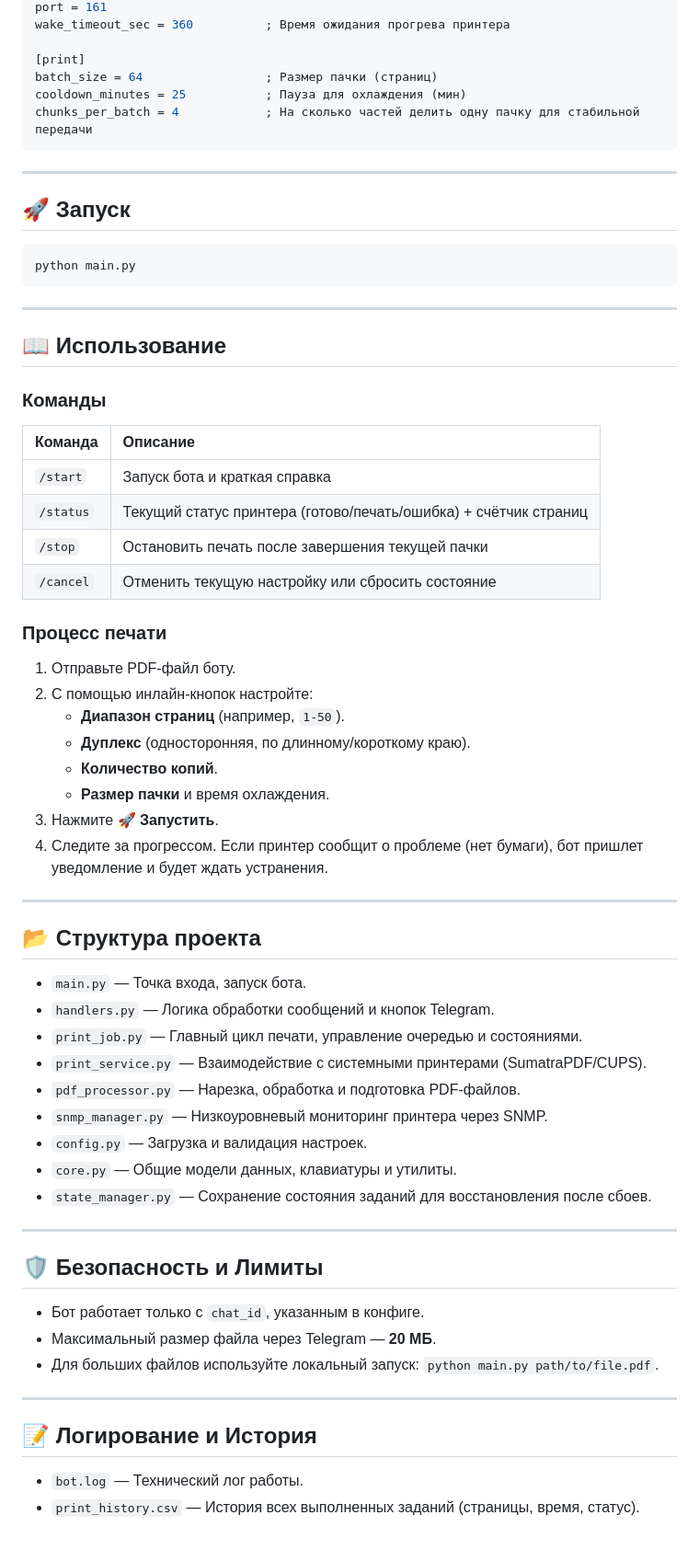
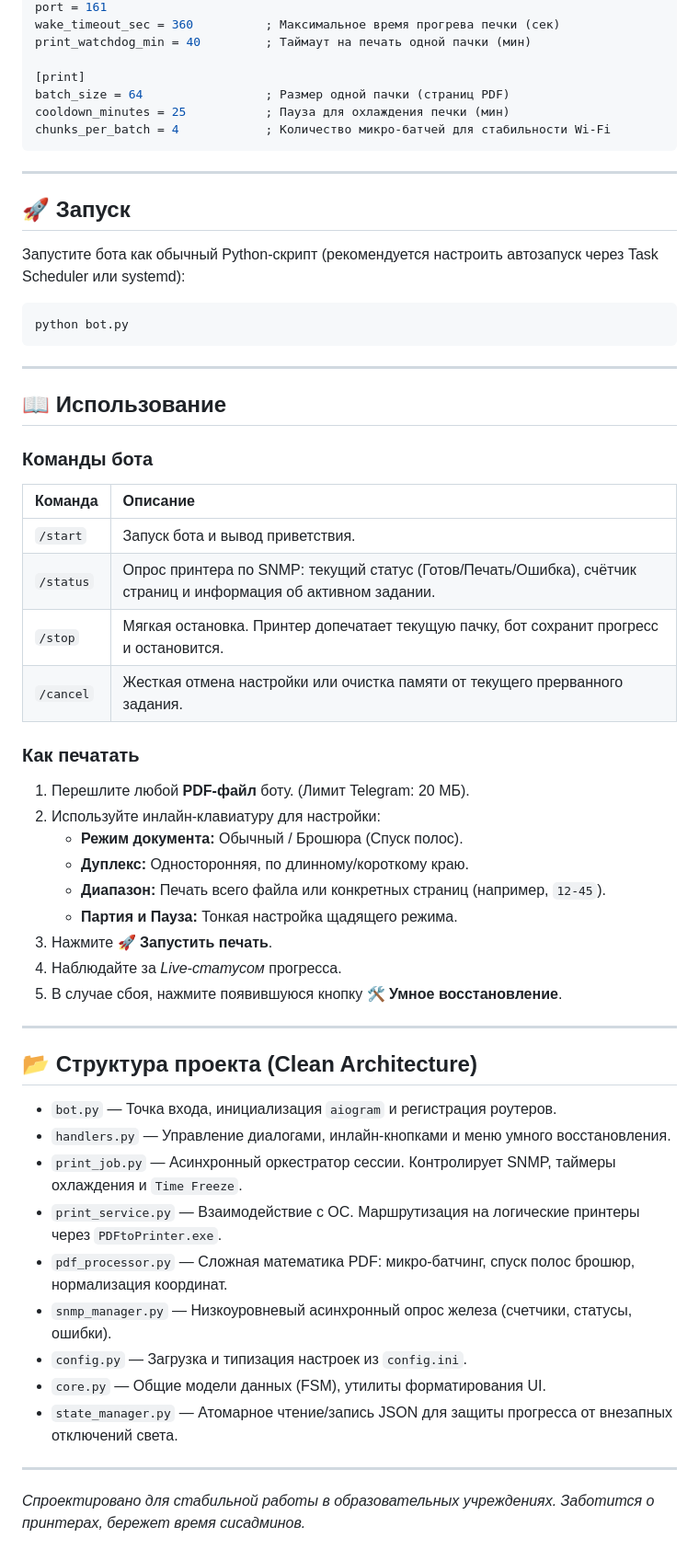
Before and after one commit to abboskhonf/coolprint, a Markdown page: README.md, the part around one of its changes. Shown at 92% size. Rendered like a GitHub page.

Commit message:
readme7.6

````diff
--- a/README.md
+++ b/README.md
@@ -52,66 +71,59 @@ community = public              ; SNMP Community (обычно public)
 port = 161
-wake_timeout_sec = 360          ; Время ожидания прогрева принтера
+wake_timeout_sec = 360          ; Максимальное время прогрева печки (сек)
+print_watchdog_min = 40         ; Таймаут на печать одной пачки (мин)
 
 [print]
-batch_size = 64                 ; Размер пачки (страниц)
-cooldown_minutes = 25           ; Пауза для охлаждения (мин)
-chunks_per_batch = 4            ; На сколько частей делить одну пачку для стабильной передачи
+batch_size = 64                 ; Размер одной пачки (страниц PDF)
+cooldown_minutes = 25           ; Пауза для охлаждения печки (мин)
+chunks_per_batch = 4            ; Количество микро-батчей для стабильности Wi-Fi
 ```
 
 ---
 
 ## 🚀 Запуск
 
+Запустите бота как обычный Python-скрипт (рекомендуется настроить автозапуск через Task Scheduler или systemd):
+
 ```bash
-python main.py
+python bot.py
 ```
 
 ---
 
 ## 📖 Использование
 
-### Команды
+### Команды бота
 | Команда | Описание |
 | :--- | :--- |
-| `/start` | Запуск бота и краткая справка |
-| `/status` | Текущий статус принтера (готово/печать/ошибка) + счётчик страниц |
-| `/stop` | Остановить печать после завершения текущей пачки |
-| `/cancel` | Отменить текущую настройку или сбросить состояние |
+| `/start` | Запуск бота и вывод приветствия. |
+| `/status` | Опрос принтера по SNMP: текущий статус (Готов/Печать/Ошибка), счётчик страниц и информация об активном задании. |
+| `/stop` | Мягкая остановка. Принтер допечатает текущую пачку, бот сохранит прогресс и остановится. |
+| `/cancel` | Жесткая отмена настройки или очистка памяти от текущего прерванного задания. |
 
-### Процесс печати
-1.  Отправьте PDF-файл боту.
-2.  С помощью инлайн-кнопок настройте:
-    *   **Диапазон страниц** (например, `1-50`).
-    *   **Дуплекс** (односторонняя, по длинному/короткому краю).
-    *   **Количество копий**.
-    *   **Размер пачки** и время охлаждения.
-3.  Нажмите **🚀 Запустить**.
-4.  Следите за прогрессом. Если принтер сообщит о проблеме (нет бумаги), бот пришлет уведомление и будет ждать устранения.
+### Как печатать
+1.  Перешлите любой **PDF-файл** боту. (Лимит Telegram: 20 МБ).
+2.  Используйте инлайн-клавиатуру для настройки:
+    * **Режим документа:** Обычный / Брошюра (Спуск полос).
+    * **Дуплекс:** Односторонняя, по длинному/короткому краю.
+    * **Диапазон:** Печать всего файла или конкретных страниц (например, `12-45`).
+    * **Партия и Пауза:** Тонкая настройка щадящего режима.
+3.  Нажмите **🚀 Запустить печать**.
+4.  Наблюдайте за *Live-статусом* прогресса.
+5.  В случае сбоя, нажмите появившуюся кнопку **🛠 Умное восстановление**.
 
 ---
 
-## 📂 Структура проекта
+## 📂 Структура проекта (Clean Architecture)
 
-*   `main.py` — Точка входа, запуск бота.
-*   `handlers.py` — Логика обработки сообщений и кнопок Telegram.
-*   `print_job.py` — Главный цикл печати, управление очередью и состояниями.
-*   `print_service.py` — Взаимодействие с системными принтерами (SumatraPDF/CUPS).
-*   `pdf_processor.py` — Нарезка, обработка и подготовка PDF-файлов.
-*   `snmp_manager.py` — Низкоуровневый мониторинг принтера через SNMP.
-*   `config.py` — Загрузка и валидация настроек.
-*   `core.py` — Общие модели данных, клавиатуры и утилиты.
-*   `state_manager.py` — Сохранение состояния заданий для восстановления после сбоев.
+* `bot.py` — Точка входа, инициализация `aiogram` и регистрация роутеров.
+* `handlers.py` — Управление диалогами, инлайн-кнопками и меню умного восстановления.
+* `print_job.py` — Асинхронный оркестратор сессии. Контролирует SNMP, таймеры охлаждения и `Time Freeze`.
+* `print_service.py` — Взаимодействие с ОС. Маршрутизация на логические принтеры через `PDFtoPrinter.exe`.
+* `pdf_processor.py` — Сложная математика PDF: микро-батчинг, спуск полос брошюр, нормализация координат.
+* `snmp_manager.py` — Низкоуровневый асинхронный опрос железа (счетчики, статусы, ошибки).
+* `config.py` — Загрузка и типизация настроек из `config.ini`.
+* `core.py` — Общие модели данных (FSM), утилиты форматирования UI.
+* `state_manager.py` — Атомарное чтение/запись JSON для защиты прогресса от внезапных отключений света.
 
 ---
-
-## 🛡 Безопасность и Лимиты
-
-*   Бот работает только с `chat_id`, указанным в конфиге.
-*   Максимальный размер файла через Telegram — **20 МБ**.
-*   Для больших файлов используйте локальный запуск: `python main.py path/to/file.pdf`.
-
----
-
-## 📝 Логирование и История
-*   `bot.log` — Технический лог работы.
-*   `print_history.csv` — История всех выполненных заданий (страницы, время, статус).
+*Спроектировано для стабильной работы в образовательных учреждениях. Заботится о принтерах, бережет время сисадминов.*
````
Also changed, not shown: other parts of README.md (+39 -20 lines).
